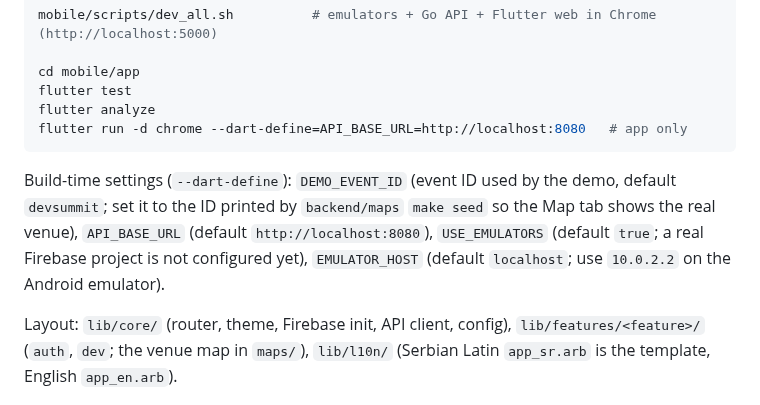
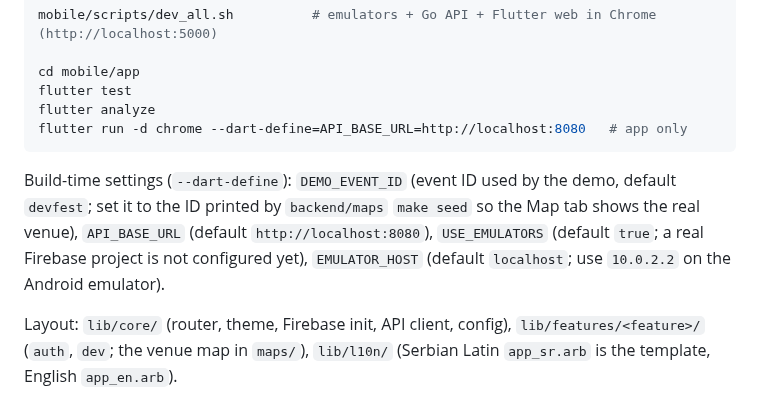
Before and after one commit to stevanovicdjordje/Google-Developer-Group-Hackathon-Echo, a Markdown page: mobile/README.md, the part around the change. Rendered like a GitHub page.

Commit message:
docs(mobile): DEMO_EVENT_ID default is devfest
Co-Authored-By: Claude Opus 5.5 <noreply@anthropic.com>

````diff
--- a/mobile/README.md
+++ b/mobile/README.md
@@ -47,6 +47,6 @@ flutter analyze
 flutter run -d chrome --dart-define=API_BASE_URL=http://localhost:8080   # app only
 ```
 
-Build-time settings (`--dart-define`): `DEMO_EVENT_ID` (event ID used by the demo, default `devsummit`; set it to the ID printed by `backend/maps` `make seed` so the Map tab shows the real venue), `API_BASE_URL` (default `http://localhost:8080`), `USE_EMULATORS` (default `true`; a real Firebase project is not configured yet), `EMULATOR_HOST` (default `localhost`; use `10.0.2.2` on the Android emulator).
+Build-time settings (`--dart-define`): `DEMO_EVENT_ID` (event ID used by the demo, default `devfest`; set it to the ID printed by `backend/maps` `make seed` so the Map tab shows the real venue), `API_BASE_URL` (default `http://localhost:8080`), `USE_EMULATORS` (default `true`; a real Firebase project is not configured yet), `EMULATOR_HOST` (default `localhost`; use `10.0.2.2` on the Android emulator).
 
 Layout: `lib/core/` (router, theme, Firebase init, API client, config), `lib/features/<feature>/` (`auth`, `dev`; the venue map in `maps/`), `lib/l10n/` (Serbian Latin `app_sr.arb` is the template, English `app_en.arb`).
````
